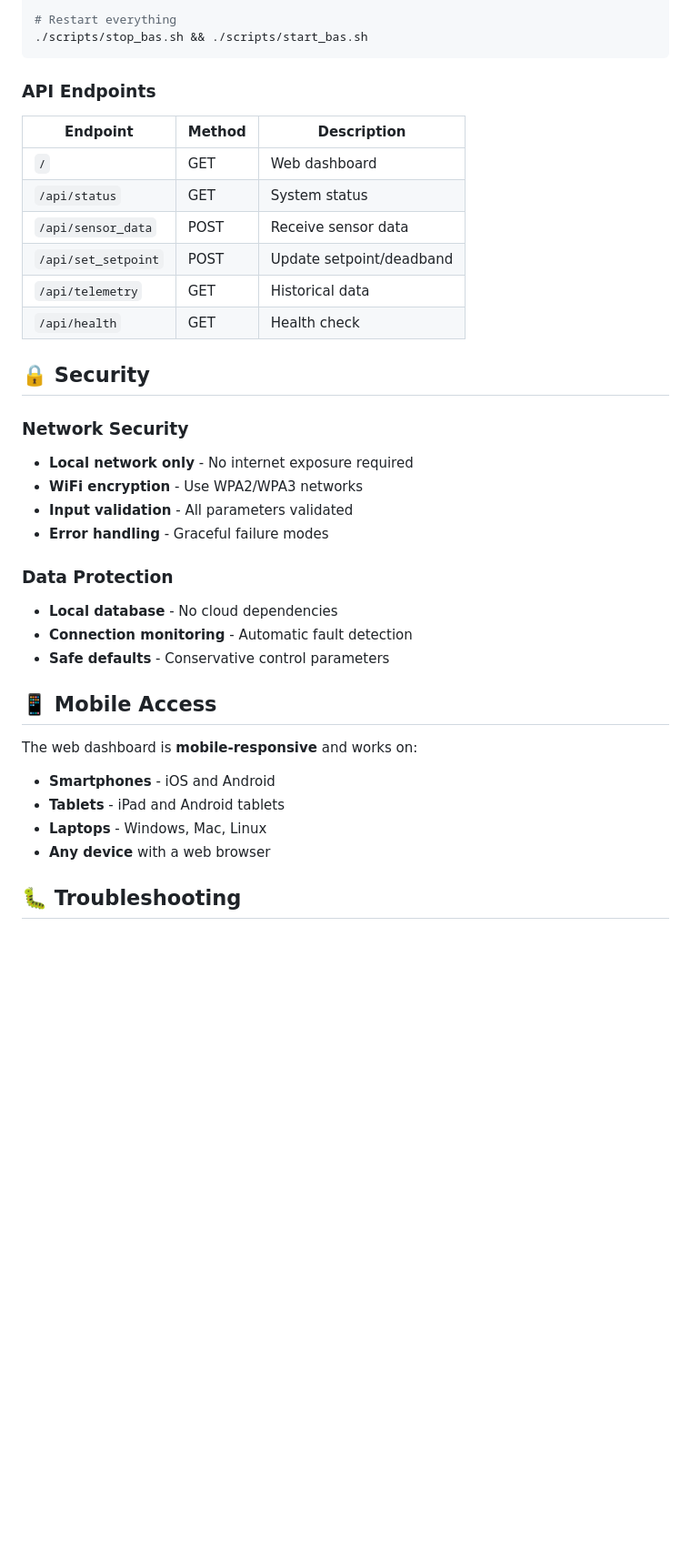
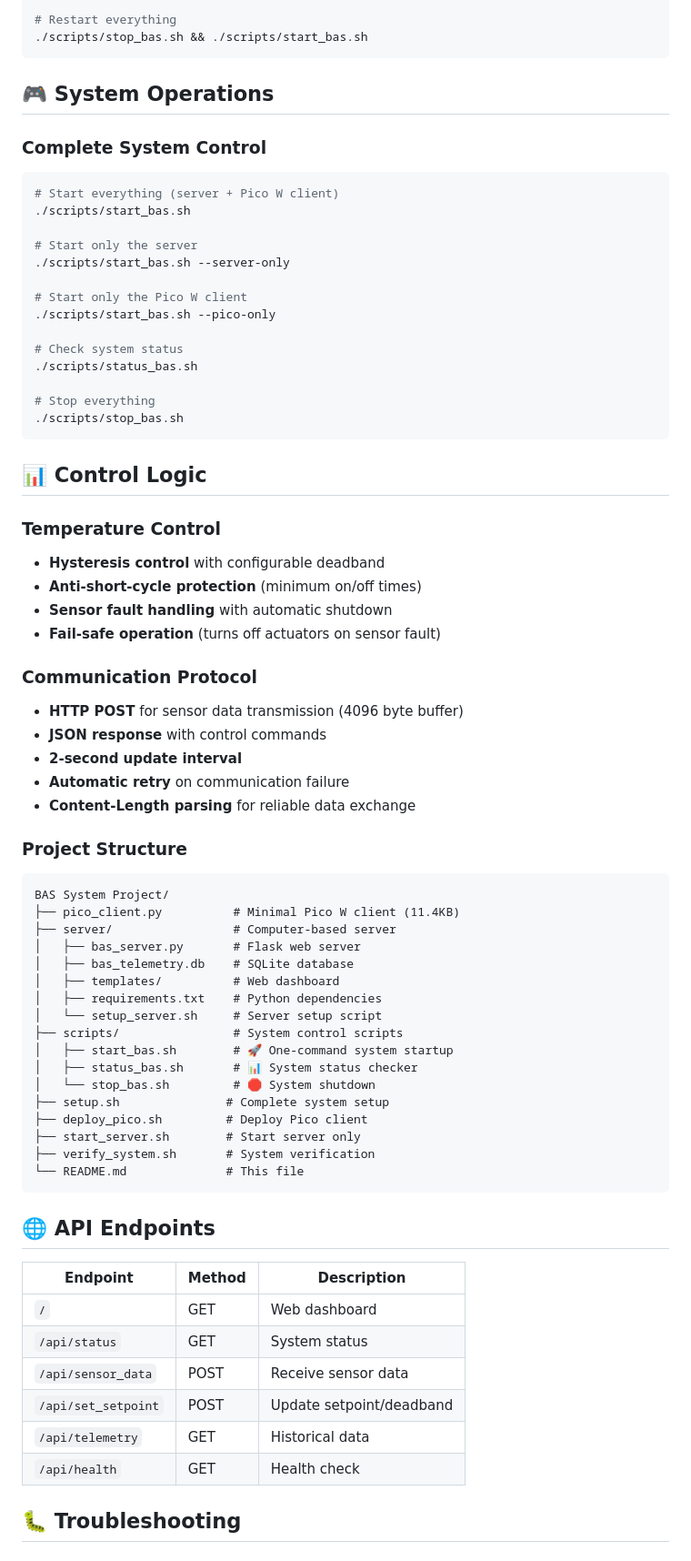
Before and after one commit to diyarkudrat/bas_temperature_control_bas_system, a Markdown page: README.md, the part around one of its changes. Shown at 91% size. GitHub-like rendering; blank space fills up the shorter version.

````diff
--- a/README.md
+++ b/README.md
@@ -234,7 +127,64 @@ tail -f server.log
 ./scripts/stop_bas.sh && ./scripts/start_bas.sh
 ```
 
-### API Endpoints
+## 🎮 System Operations
+
+### Complete System Control
+```bash
+# Start everything (server + Pico W client)
+./scripts/start_bas.sh
+
+# Start only the server
+./scripts/start_bas.sh --server-only
+
+# Start only the Pico W client
+./scripts/start_bas.sh --pico-only
+
+# Check system status
+./scripts/status_bas.sh
+
+# Stop everything
+./scripts/stop_bas.sh
+```
+
+## 📊 Control Logic
+
+### Temperature Control
+- **Hysteresis control** with configurable deadband
+- **Anti-short-cycle protection** (minimum on/off times)
+- **Sensor fault handling** with automatic shutdown
+- **Fail-safe operation** (turns off actuators on sensor fault)
+
+### Communication Protocol
+- **HTTP POST** for sensor data transmission (4096 byte buffer)
+- **JSON response** with control commands
+- **2-second update interval**
+- **Automatic retry** on communication failure
+- **Content-Length parsing** for reliable data exchange
+
+### Project Structure
+
+```
+BAS System Project/
+├── pico_client.py          # Minimal Pico W client (11.4KB)
+├── server/                 # Computer-based server
+│   ├── bas_server.py       # Flask web server
+│   ├── bas_telemetry.db    # SQLite database
+│   ├── templates/          # Web dashboard
+│   ├── requirements.txt    # Python dependencies
+│   └── setup_server.sh     # Server setup script
+├── scripts/                # System control scripts
+│   ├── start_bas.sh        # 🚀 One-command system startup
+│   ├── status_bas.sh       # 📊 System status checker
+│   └── stop_bas.sh         # 🛑 System shutdown
+├── setup.sh               # Complete system setup
+├── deploy_pico.sh         # Deploy Pico client
+├── start_server.sh        # Start server only
+├── verify_system.sh       # System verification
+└── README.md              # This file
+```
+
+## 🌐 API Endpoints
 
 | Endpoint | Method | Description |
 |----------|--------|-------------|
@@ -244,27 +194,6 @@ tail -f server.log
 | `/api/set_setpoint` | POST | Update setpoint/deadband |
 | `/api/telemetry` | GET | Historical data |
 | `/api/health` | GET | Health check |
-
-## 🔒 Security
-
-### Network Security
-- **Local network only** - No internet exposure required
-- **WiFi encryption** - Use WPA2/WPA3 networks
-- **Input validation** - All parameters validated
-- **Error handling** - Graceful failure modes
-
-### Data Protection
-- **Local database** - No cloud dependencies
-- **Connection monitoring** - Automatic fault detection
-- **Safe defaults** - Conservative control parameters
-
-## 📱 Mobile Access
-
-The web dashboard is **mobile-responsive** and works on:
-- **Smartphones** - iOS and Android
-- **Tablets** - iPad and Android tablets
-- **Laptops** - Windows, Mac, Linux
-- **Any device** with a web browser
 
 ## 🐛 Troubleshooting
 
````
Also changed, not shown: other parts of README.md (+44 -177 lines), docs/DIRECTORY_REORGANIZATION.md (deleted, +0 -352 lines).
